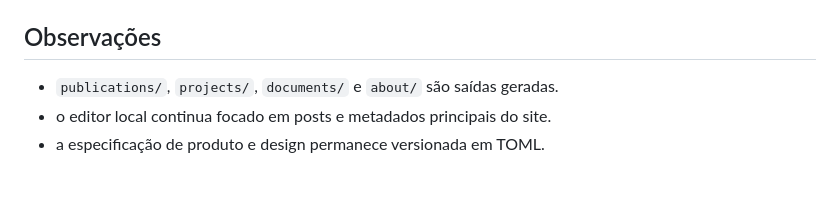
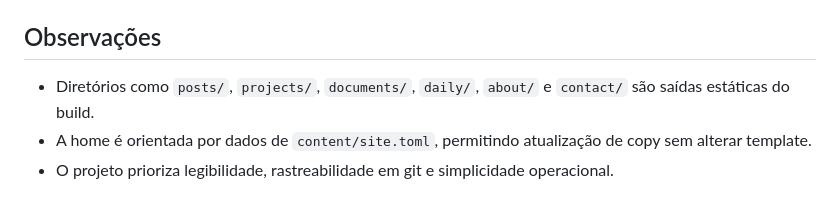
Before and after one commit to nhmatsumoto/nhmatsumoto.github.io, a Markdown page: README.md, the part around one of its changes. Drawn GitHub-style.

```diff
--- a/README.md
+++ b/README.md
@@ -145,5 +95,5 @@ source_path = "docs/architecture.md"
 ## Observações
 
-- `publications/`, `projects/`, `documents/` e `about/` são saídas geradas.
-- o editor local continua focado em posts e metadados principais do site.
-- a especificação de produto e design permanece versionada em TOML.
+- Diretórios como `posts/`, `projects/`, `documents/`, `daily/`, `about/` e `contact/` são saídas estáticas do build.
+- A home é orientada por dados de `content/site.toml`, permitindo atualização de copy sem alterar template.
+- O projeto prioriza legibilidade, rastreabilidade em git e simplicidade operacional.
```
Also changed, not shown: other parts of README.md (+58 -108 lines).
